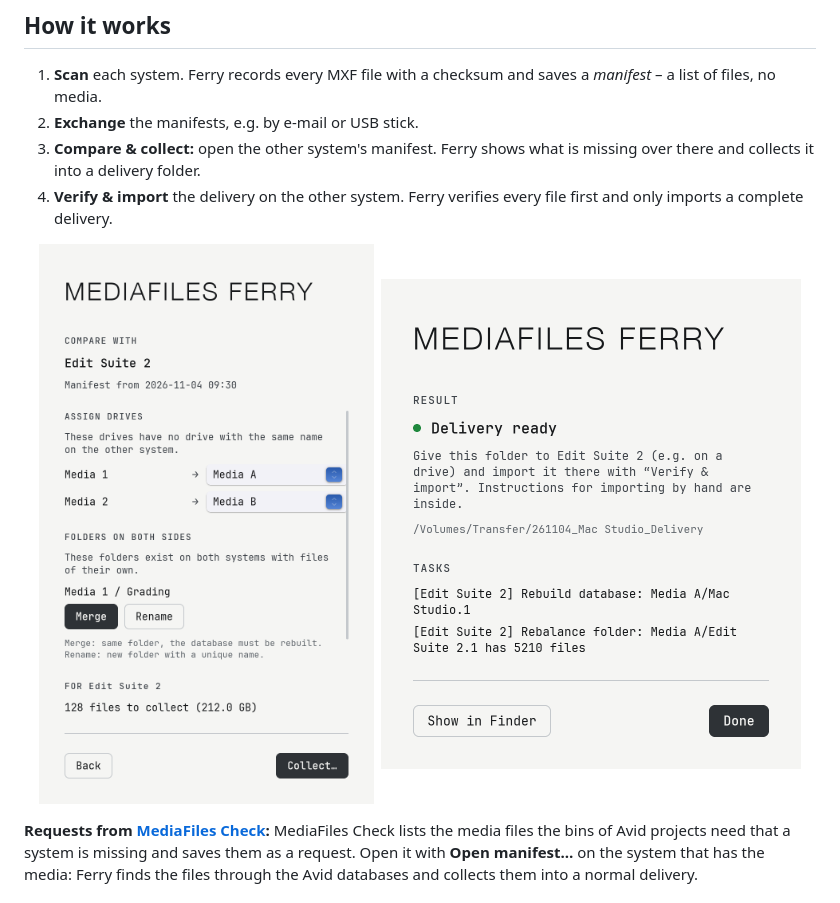
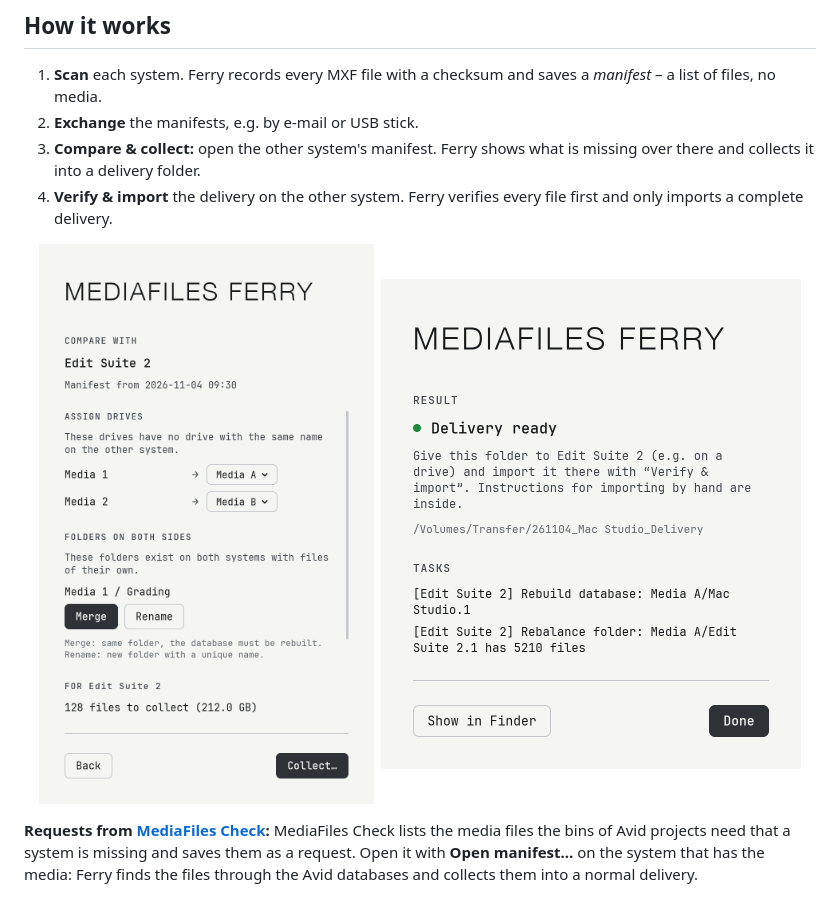
Before and after one commit to moritz-poth/mediafiles-ferry, a Markdown page: README.md, the part around one of its changes. Rendered like a GitHub page; pictures changed too: assets/screenshots/compare-light.png.

Commit message:
Drive assignment uses the app's dropdown; README pictures aligned, no icon
The drive mapping on the Compare and Delivery pages used Slint's ComboBox (blue
macOS look). It now uses the same Dropdown as the language choice, as wide as
its content and shortened with … when a drive name is long. Screenshots in the
manual and README are renewed. The two README pictures side by side line up at
the top, and the icon at the top of the README is gone.

Co-Authored-By: Claude Opus 5.5 <noreply@anthropic.com>

```diff
--- a/README.md
+++ b/README.md
@@ -21,7 +19,7 @@ Updates install from within the app (Settings… → Check for updates, or the n
 3. **Compare & collect:** open the other system's manifest. Ferry shows what is missing over there and collects it into a delivery folder.
 4. **Verify & import** the delivery on the other system. Ferry verifies every file first and only imports a complete delivery.
 
-<p align="center"><picture><source media="(prefers-color-scheme: dark)" srcset="assets/screenshots/compare-dark.png"><img src="assets/screenshots/compare-light.png" width="420" alt="Compare with another system"></picture>&nbsp;&nbsp;<picture><source media="(prefers-color-scheme: dark)" srcset="assets/screenshots/result-dark.png"><img src="assets/screenshots/result-light.png" width="420" alt="Delivery ready"></picture></p>
+<p align="center"><picture><source media="(prefers-color-scheme: dark)" srcset="assets/screenshots/compare-dark.png"><img align="top" src="assets/screenshots/compare-light.png" width="420" alt="Compare with another system"></picture>&nbsp;&nbsp;<picture><source media="(prefers-color-scheme: dark)" srcset="assets/screenshots/result-dark.png"><img align="top" src="assets/screenshots/result-light.png" width="420" alt="Delivery ready"></picture></p>
 
 **Requests from [MediaFiles Check](https://github.com/moritz-poth/mediafiles-check):** MediaFiles Check lists the media files the bins of Avid projects need that a system is missing and saves them as a request. Open it with **Open manifest…** on the system that has the media: Ferry finds the files through the Avid databases and collects them into a normal delivery.
 
```
Also changed, not shown: other parts of README.md (+0 -2 lines), assets/screenshots/compare-dark.png, 5 other files.
